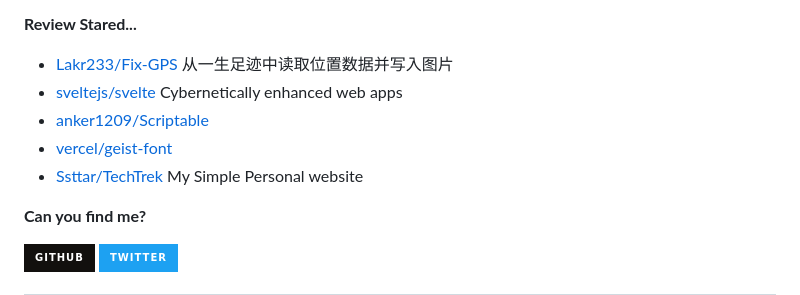
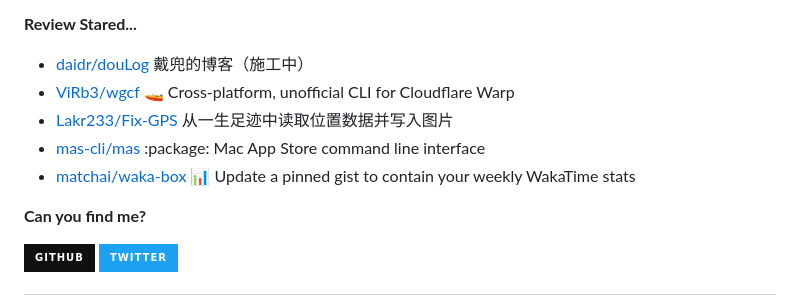
Before and after one commit to Zach677/Zach677, a Markdown page: readme.md, the part around one of its changes. Drawn GitHub-style; badges without logos.

```diff
--- a/readme.md
+++ b/readme.md
@@ -77,7 +77,7 @@ Although my technology is poor now, it will slowly improve in the future.
 
 **Review Stared...**
 
-<ul><li><a href=https://github.com/Lakr233/Fix-GPS>Lakr233/Fix-GPS</a><span> 从一生足迹中读取位置数据并写入图片</span></li><li><a href=https://github.com/sveltejs/svelte>sveltejs/svelte</a><span> Cybernetically enhanced web apps</span></li><li><a href=https://github.com/anker1209/Scriptable>anker1209/Scriptable</a></li><li><a href=https://github.com/vercel/geist-font>vercel/geist-font</a></li><li><a href=https://github.com/Ssttar/TechTrek>Ssttar/TechTrek</a><span> My Simple Personal website</span></li></ul>
+<ul><li><a href=https://github.com/daidr/douLog>daidr/douLog</a><span> 戴兜的博客（施工中）</span></li><li><a href=https://github.com/ViRb3/wgcf>ViRb3/wgcf</a><span> 🚤 Cross-platform, unofficial CLI for Cloudflare Warp</span></li><li><a href=https://github.com/Lakr233/Fix-GPS>Lakr233/Fix-GPS</a><span> 从一生足迹中读取位置数据并写入图片</span></li><li><a href=https://github.com/mas-cli/mas>mas-cli/mas</a><span> :package: Mac App Store command line interface</span></li><li><a href=https://github.com/matchai/waka-box>matchai/waka-box</a><span> 📊 Update a pinned gist to contain your weekly WakaTime stats</span></li></ul>
 
 
 **Can you find me?**
```
Also changed, not shown: other parts of readme.md (+1 -1 lines).
